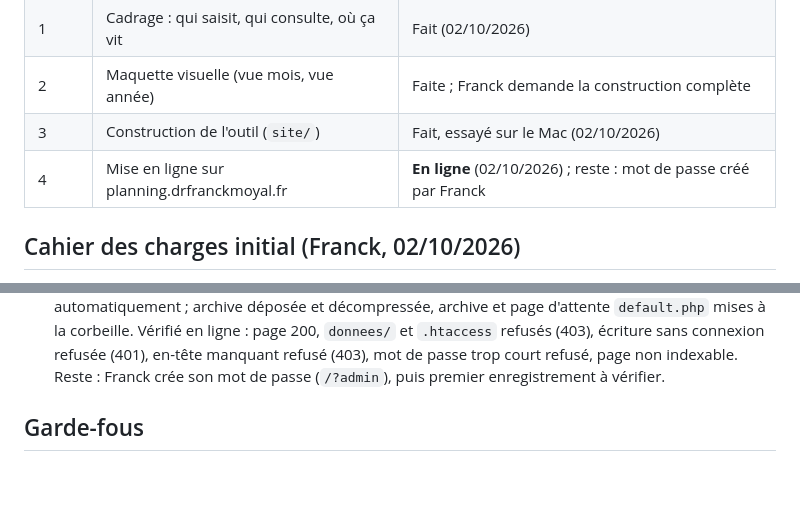
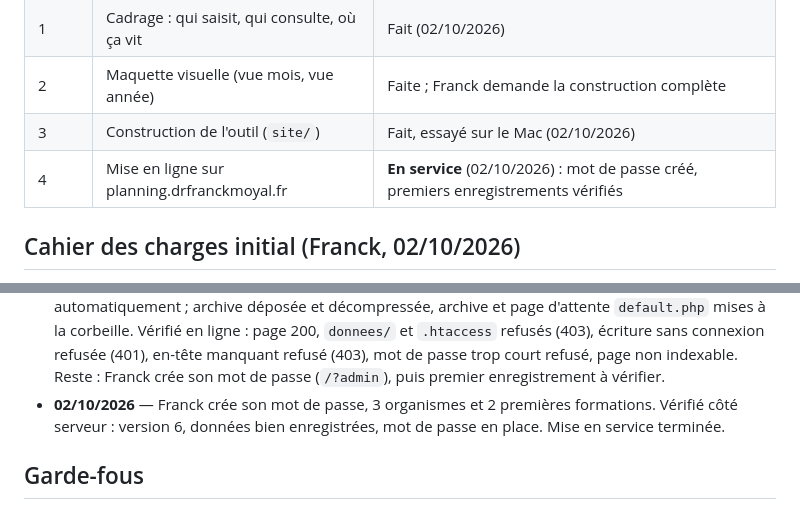
Before and after one commit to drfranckmoyal-cloud/Occupation, a Markdown page: PROJET-MAITRE.md, 2 parts joined by grey strips. Drawn GitHub-style; blank space fills up the shorter version.

Commit message:
Consigne la mise en service : mot de passe créé, premiers organismes et formations enregistrés
Co-Authored-By: Claude Opus 5.5 <noreply@anthropic.com>

```diff
--- a/PROJET-MAITRE.md
+++ b/PROJET-MAITRE.md
@@ -18,7 +18,7 @@ puis commit et push dans la foulée.
 | 1 | Cadrage : qui saisit, qui consulte, où ça vit | Fait (02/10/2026) |
 | 2 | Maquette visuelle (vue mois, vue année) | Faite ; Franck demande la construction complète |
 | 3 | Construction de l'outil (`site/`) | Fait, essayé sur le Mac (02/10/2026) |
-| 4 | Mise en ligne sur planning.drfranckmoyal.fr | **En ligne** (02/10/2026) ; reste : mot de passe créé par Franck |
+| 4 | Mise en ligne sur planning.drfranckmoyal.fr | **En service** (02/10/2026) : mot de passe créé, premiers enregistrements vérifiés |
 
 ## Cahier des charges initial (Franck, 02/10/2026)
 
@@ -125,6 +125,8 @@ sous-domaine, « Extract » avec `.` et « Overwrite existing files », puis met
   à la corbeille. Vérifié en ligne : page 200, `donnees/` et `.htaccess` refusés (403), écriture sans
   connexion refusée (401), en-tête manquant refusé (403), mot de passe trop court refusé, page non
   indexable. Reste : Franck crée son mot de passe (`/?admin`), puis premier enregistrement à vérifier.
+- **02/10/2026** — Franck crée son mot de passe, 3 organismes et 2 premières formations. Vérifié côté
+  serveur : version 6, données bien enregistrées, mot de passe en place. Mise en service terminée.
 
 ## Garde-fous
 
```
